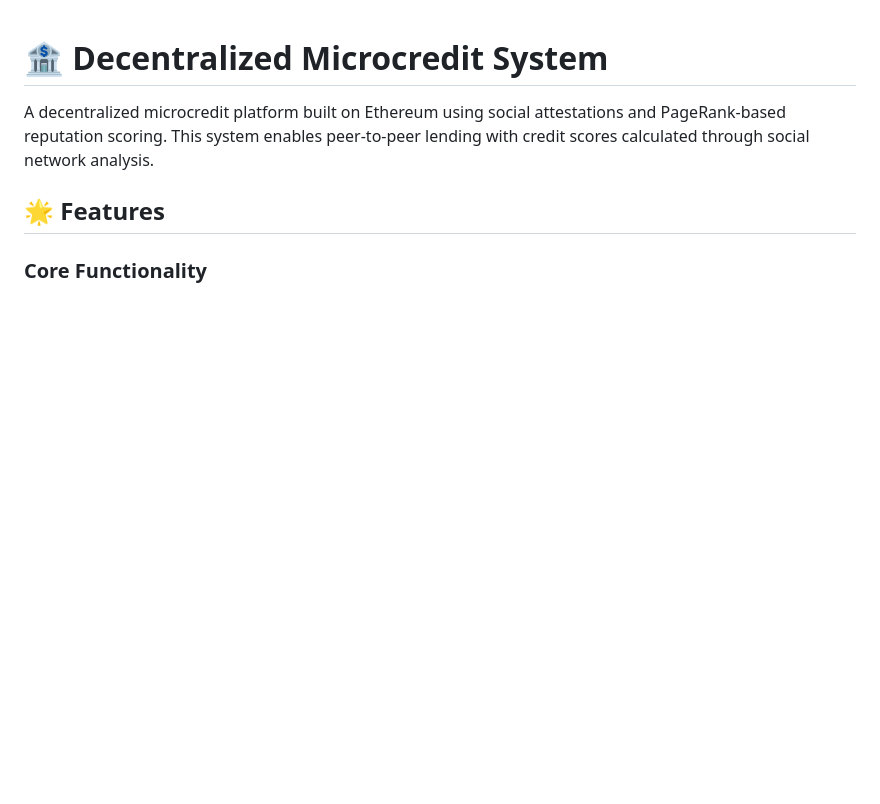
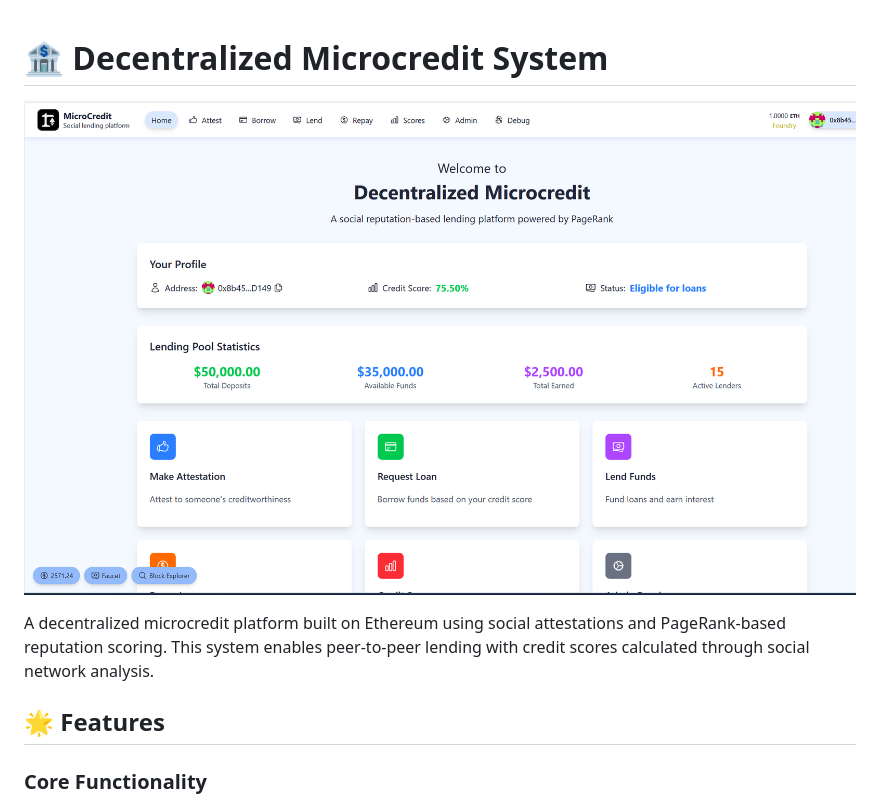
Before and after one commit to scottonchain/microcredit-contract, a Markdown page: README.md, the part around the change. GitHub-like rendering; pictures changed too: front_end_vision.png (added); blank space fills up the shorter version.

```diff
--- a/README.md
+++ b/README.md
@@ -1,4 +1,6 @@
 # 🏦 Decentralized Microcredit System
+
+![Frontend Vision](front_end_vision.png)
 
 A decentralized microcredit platform built on Ethereum using social attestations and PageRank-based reputation scoring. This system enables peer-to-peer lending with credit scores calculated through social network analysis.
 
```
